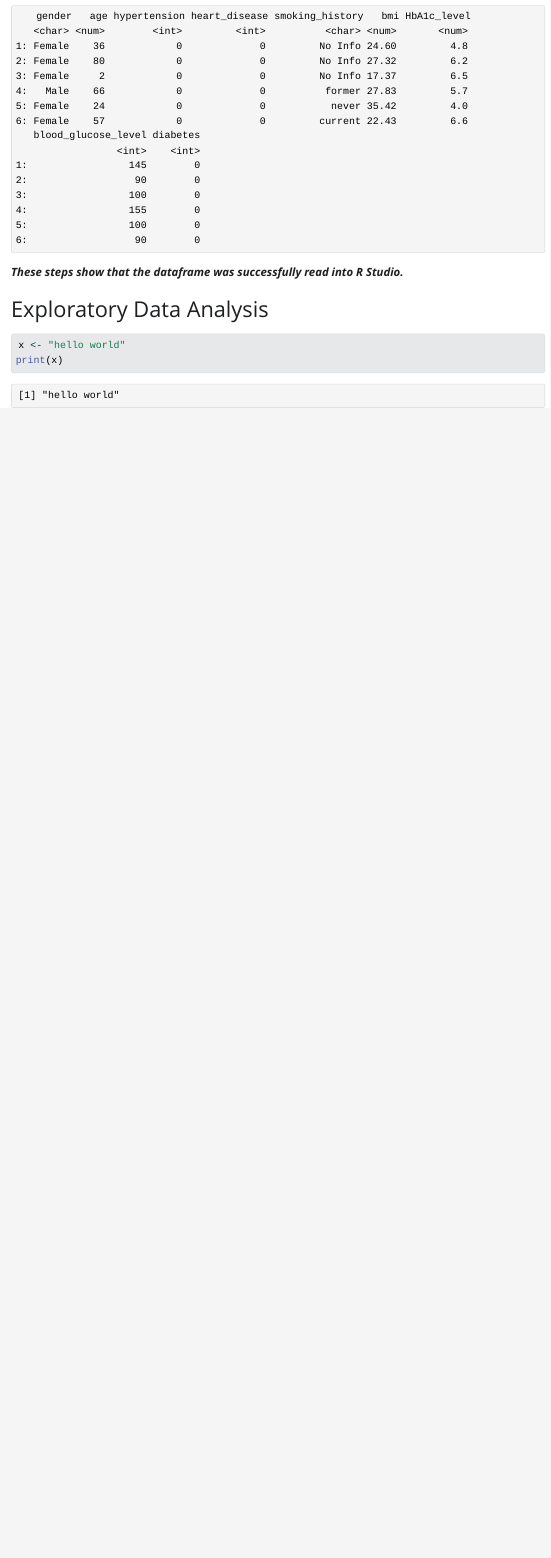
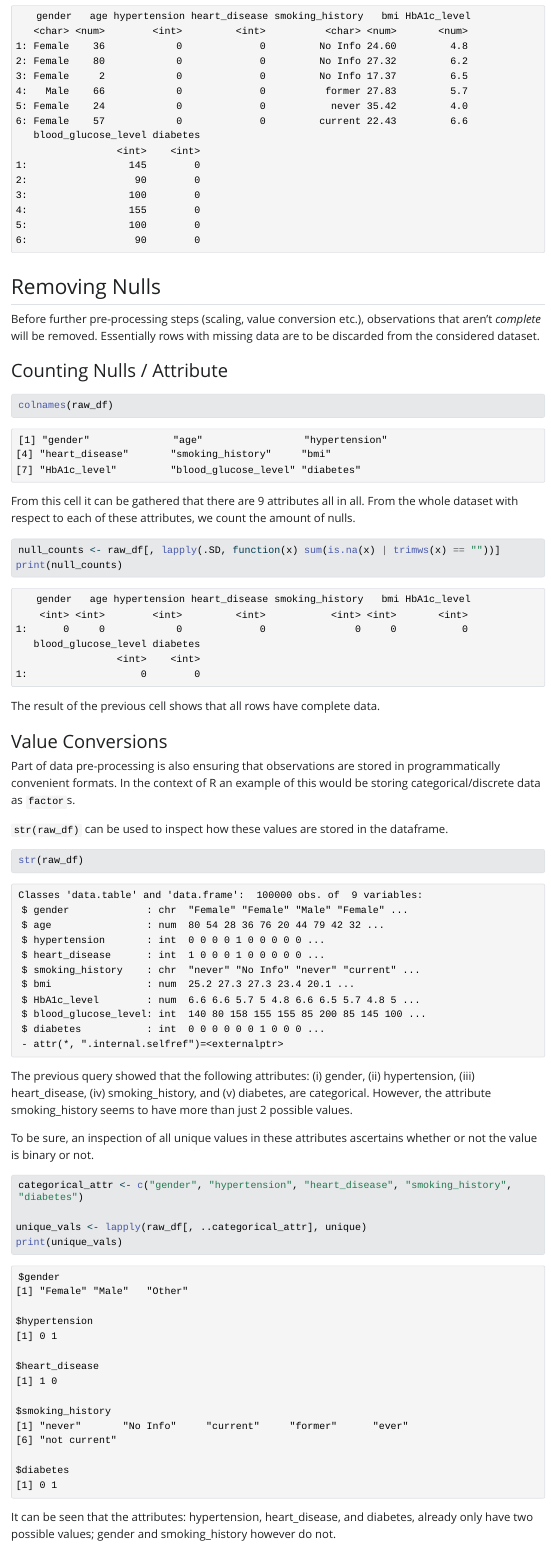
Before and after one commit to jeanmaxcacacho/binclassification-logreg, a Quarto document (r_docs/report.qmd): the page in a window 1100 px wide, from 1570 px down. The pictures show the output file r_docs/report.html that the author committed with the source, opened offline; Quarto's library style sheets are replaced by a plain one without menus; long lines of code are wrapped.

Commit message:
progress checkpoint b4 wake

````diff
--- a/r_docs/report.qmd
+++ b/r_docs/report.qmd
@@ -39,4 +39,34 @@ head(raw_df)
 tail(raw_df)
 ```
 
-***These steps show that the dataframe was successfully read into R Studio.***
+## Removing Nulls
+Before further pre-processing steps (scaling, value conversion etc.), observations that aren't *complete* will be removed. Essentially rows with missing data are to be discarded from the considered dataset.
+
+### Counting Nulls / Attribute
+```{r}
+colnames(raw_df)
+```
+From this cell it can be gathered that there are 9 attributes all in all. From the whole dataset with respect to each of these attributes, we count the amount of nulls.
+```{r}
+null_counts <- raw_df[, lapply(.SD, function(x) sum(is.na(x) | trimws(x) == ""))]
+print(null_counts)
+```
+The result of the previous cell shows that all rows have complete data.
+
+### Value Conversions
+Part of data pre-processing is also ensuring that observations are stored in programmatically convenient formats. In the context of R an example of this would be storing categorical/discrete data as `factor`s.
+
+`str(raw_df)` can be used to inspect how these values are stored in the dataframe.
+```{r}
+str(raw_df)
+```
+The previous query showed that the following attributes: (i) gender, (ii) hypertension, (iii) heart_disease, (iv) smoking_history, and (v) diabetes, are categorical. However, the attribute smoking_history seems to have more than just 2 possible values.
+
+To be sure, an inspection of all unique values in these attributes ascertains whether or not the value is binary or not.
+```{r}
+categorical_attr <- c("gender", "hypertension", "heart_disease", "smoking_history", "diabetes")
+
+unique_vals <- lapply(raw_df[, ..categorical_attr], unique)
+print(unique_vals)
+```
+It can be seen that the attributes: hypertension, heart_disease, and diabetes, already only have two possible values; gender and smoking_history however do not.
@@ -43,6 +89,2 @@ tail(raw_df)
 
 # Exploratory Data Analysis
-```{r}
-x <- "hello world"
-print(x)
-```
````
Also changed, not shown: r_docs/report.html, r_docs/report.qmd (16 more changed lines).
